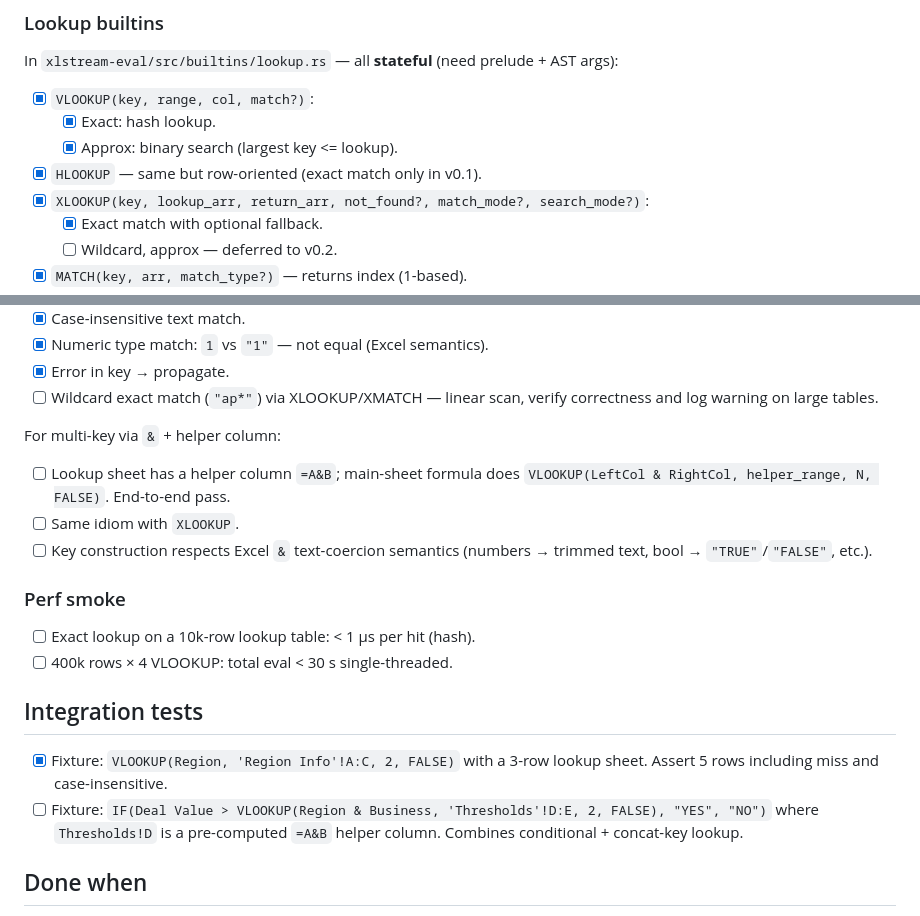
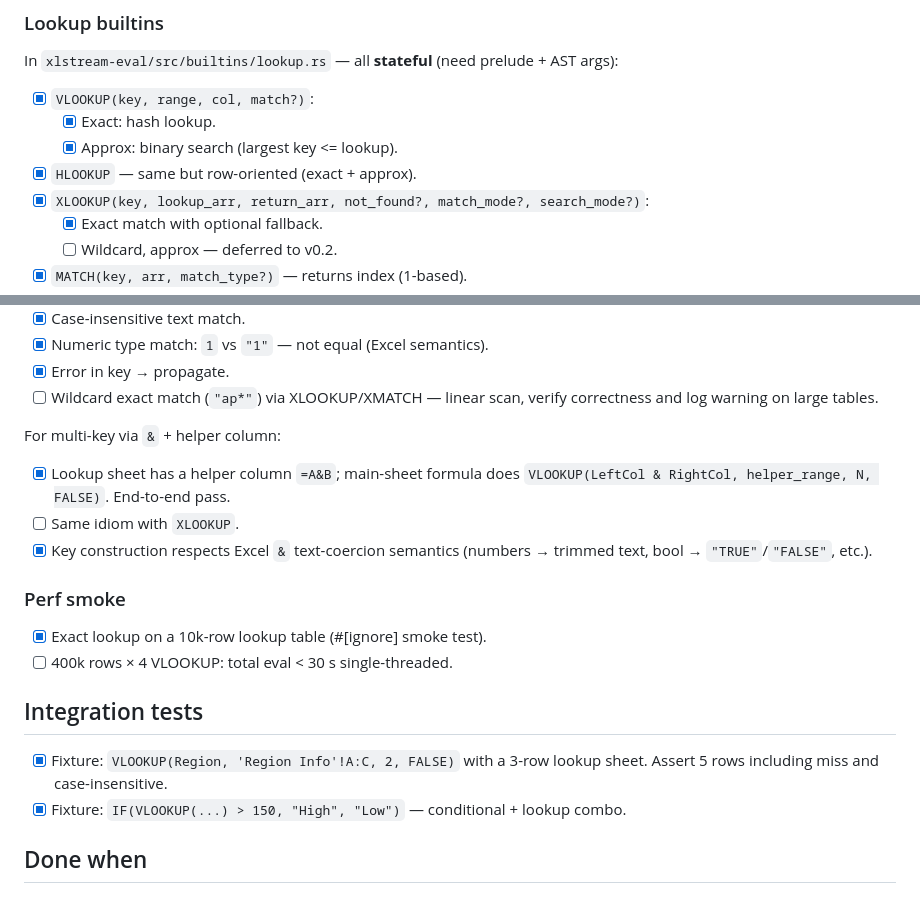
Before and after one commit to cilladev/xlstream, a Markdown page: docs/phases/phase-08-lookups.md, 2 parts joined by grey strips. Rendered like a GitHub page.

Commit message:
docs: tick HLOOKUP approx, multi-key, perf smoke, IF+VLOOKUP checkboxes

```diff
--- a/docs/phases/phase-08-lookups.md
+++ b/docs/phases/phase-08-lookups.md
@@ -42,7 +42,7 @@ In `xlstream-eval/src/builtins/lookup.rs` — all **stateful** (need prelude + A
 - [x] `VLOOKUP(key, range, col, match?)`:
   - [x] Exact: hash lookup.
   - [x] Approx: binary search (largest key <= lookup).
-- [x] `HLOOKUP` — same but row-oriented (exact match only in v0.1).
+- [x] `HLOOKUP` — same but row-oriented (exact + approx).
 - [x] `XLOOKUP(key, lookup_arr, return_arr, not_found?, match_mode?, search_mode?)`:
   - [x] Exact match with optional fallback.
   - [ ] Wildcard, approx — deferred to v0.2.
@@ -72,19 +72,19 @@ For VLOOKUP (template for others):
 - [ ] Wildcard exact match (`"ap*"`) via XLOOKUP/XMATCH — linear scan, verify correctness and log warning on large tables.
 
 For multi-key via `&` + helper column:
-- [ ] Lookup sheet has a helper column `=A&B`; main-sheet formula does `VLOOKUP(LeftCol & RightCol, helper_range, N, FALSE)`. End-to-end pass.
+- [x] Lookup sheet has a helper column `=A&B`; main-sheet formula does `VLOOKUP(LeftCol & RightCol, helper_range, N, FALSE)`. End-to-end pass.
 - [ ] Same idiom with `XLOOKUP`.
-- [ ] Key construction respects Excel `&` text-coercion semantics (numbers → trimmed text, bool → `"TRUE"`/`"FALSE"`, etc.).
+- [x] Key construction respects Excel `&` text-coercion semantics (numbers → trimmed text, bool → `"TRUE"`/`"FALSE"`, etc.).
 
 ### Perf smoke
 
-- [ ] Exact lookup on a 10k-row lookup table: < 1 µs per hit (hash).
+- [x] Exact lookup on a 10k-row lookup table (#[ignore] smoke test).
 - [ ] 400k rows × 4 VLOOKUP: total eval < 30 s single-threaded.
 
 ## Integration tests
 
 - [x] Fixture: `VLOOKUP(Region, 'Region Info'!A:C, 2, FALSE)` with a 3-row lookup sheet. Assert 5 rows including miss and case-insensitive.
-- [ ] Fixture: `IF(Deal Value > VLOOKUP(Region & Business, 'Thresholds'!D:E, 2, FALSE), "YES", "NO")` where `Thresholds!D` is a pre-computed `=A&B` helper column. Combines conditional + concat-key lookup.
+- [x] Fixture: `IF(VLOOKUP(...) > 150, "High", "Low")` — conditional + lookup combo.
 
 ## Done when
 
```
